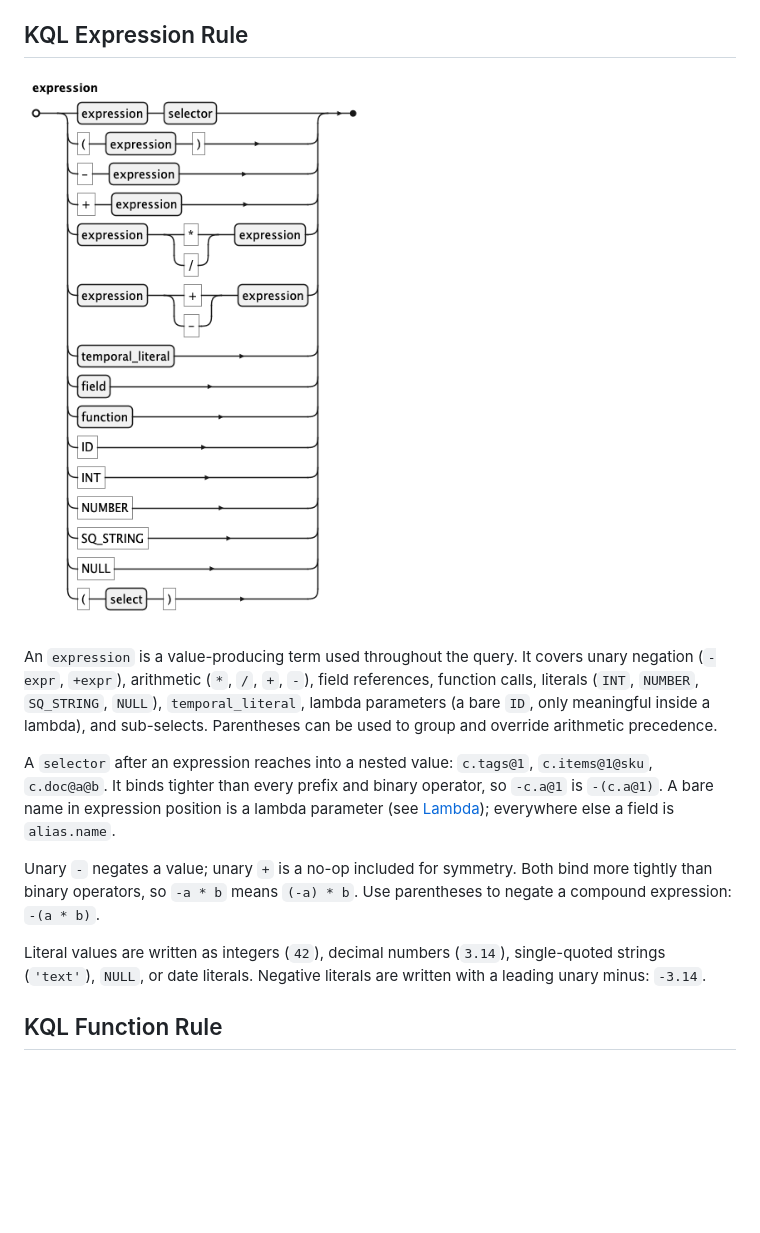
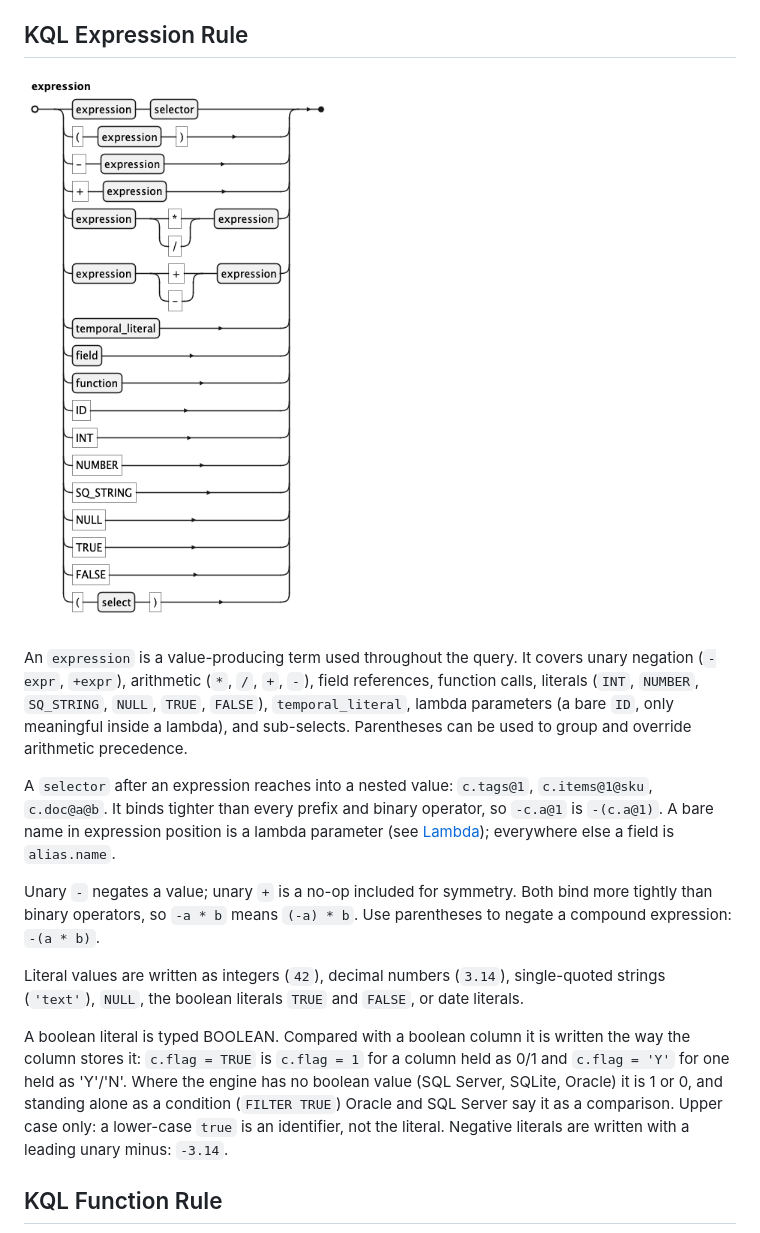
Before and after one commit to koryki-java/core, a Markdown page: docs/KQL_EBNF.md, the part around the change. Drawn GitHub-style; pictures changed too: docs/kql/expression.png; blank space fills up the shorter version.

```diff
--- a/docs/KQL_EBNF.md
+++ b/docs/KQL_EBNF.md
@@ -347,7 +347,7 @@ of an element that is no struct, and `ordinal` the position. See [Nested values]
 
 An `expression` is a value-producing term used throughout the query.
 It covers unary negation (`-expr`, `+expr`), arithmetic (`*`, `/`, `+`, `-`), field references,
-function calls, literals (`INT`, `NUMBER`, `SQ_STRING`, `NULL`), `temporal_literal`,
+function calls, literals (`INT`, `NUMBER`, `SQ_STRING`, `NULL`, `TRUE`, `FALSE`), `temporal_literal`,
 lambda parameters (a bare `ID`, only meaningful inside a lambda), and sub-selects. Parentheses can be used to group and override arithmetic precedence.
 
 A `selector` after an expression reaches into a nested value: `c.tags@1`, `c.items@1@sku`,
@@ -359,7 +359,13 @@ Unary `-` negates a value; unary `+` is a no-op included for symmetry. Both bind
 binary operators, so `-a * b` means `(-a) * b`. Use parentheses to negate a compound expression:
 `-(a * b)`.
 
-Literal values are written as integers (`42`), decimal numbers (`3.14`), single-quoted strings (`'text'`), `NULL`, or date literals.
+Literal values are written as integers (`42`), decimal numbers (`3.14`), single-quoted strings (`'text'`), `NULL`, the boolean literals `TRUE` and `FALSE`, or date literals.
+
+A boolean literal is typed BOOLEAN. Compared with a boolean column it is written the way the column
+stores it: `c.flag = TRUE` is `c.flag = 1` for a column held as 0/1 and `c.flag = 'Y'` for one held as
+'Y'/'N'. Where the engine has no boolean value (SQL Server, SQLite, Oracle) it is 1 or 0, and standing
+alone as a condition (`FILTER TRUE`) Oracle and SQL Server say it as a comparison. Upper case only: a
+lower-case `true` is an identifier, not the literal.
 Negative literals are written with a leading unary minus: `-3.14`.
 
 ## KQL Function Rule
```
Also changed, not shown: CHANGELOG.md (+5 -0 lines), 17 other files.
